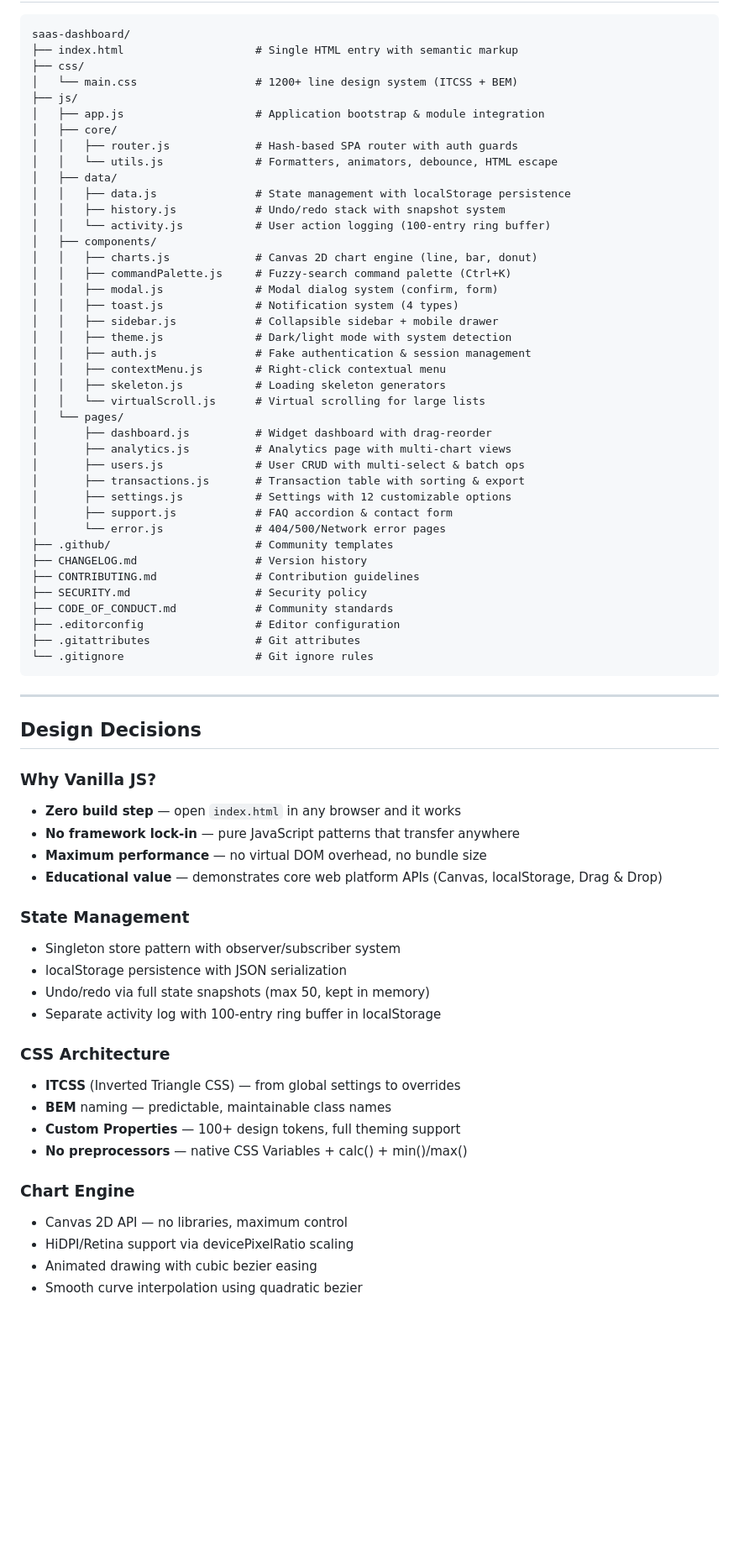
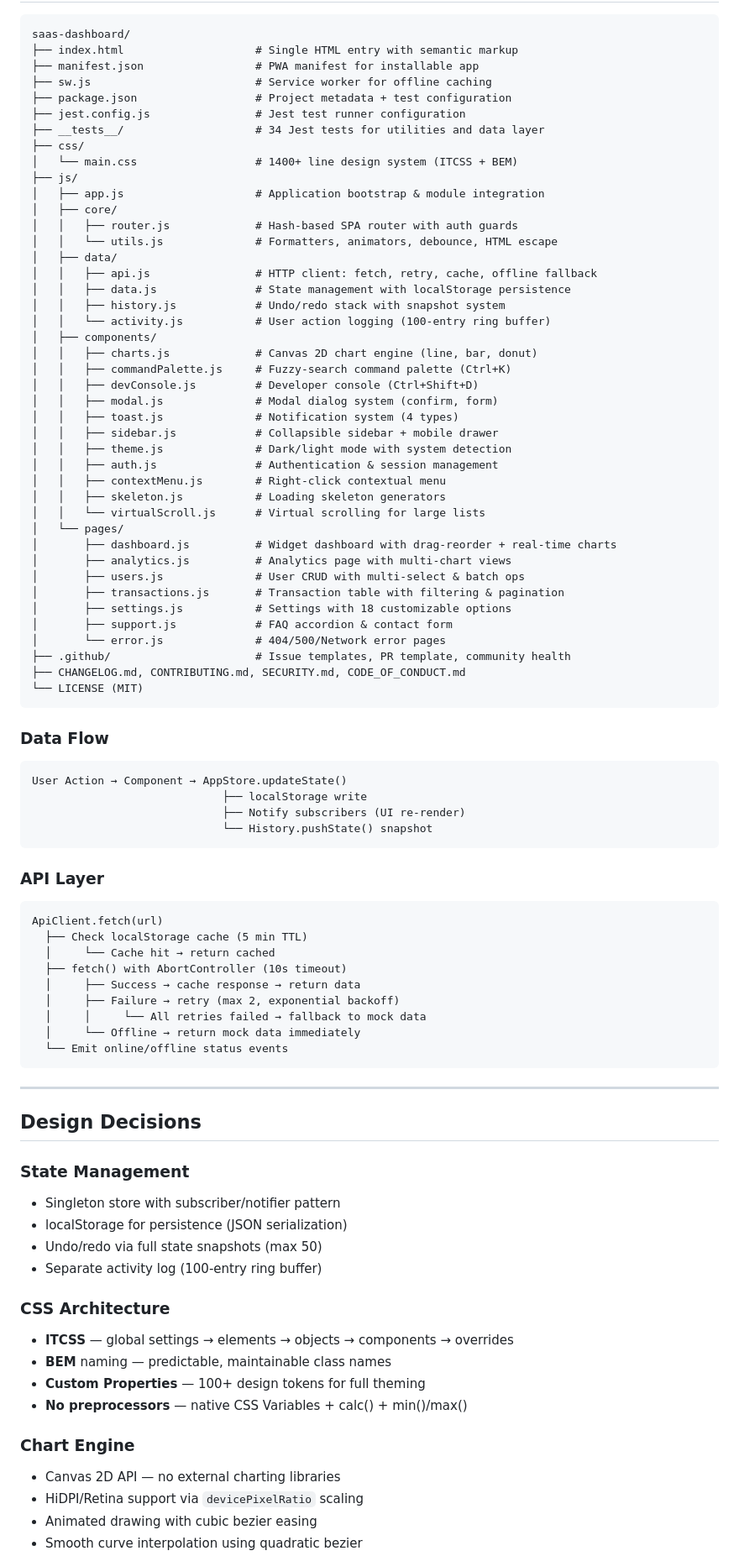
Before and after one commit to Mehdi-dev-sudo/vanilla-saas-dashboard, a Markdown page: README.md, the part around one of its changes. Shown at 84% size. GitHub-like rendering; blank space fills up the shorter version.

````diff
--- a/README.md
+++ b/README.md
@@ -51,70 +60,89 @@ A production-grade SaaS analytics dashboard built with **zero frameworks** — j
 ```
 saas-dashboard/
 ├── index.html                    # Single HTML entry with semantic markup
+├── manifest.json                 # PWA manifest for installable app
+├── sw.js                         # Service worker for offline caching
+├── package.json                  # Project metadata + test configuration
+├── jest.config.js                # Jest test runner configuration
+├── __tests__/                    # 34 Jest tests for utilities and data layer
 ├── css/
-│   └── main.css                  # 1200+ line design system (ITCSS + BEM)
+│   └── main.css                  # 1400+ line design system (ITCSS + BEM)
 ├── js/
 │   ├── app.js                    # Application bootstrap & module integration
 │   ├── core/
 │   │   ├── router.js             # Hash-based SPA router with auth guards
 │   │   └── utils.js              # Formatters, animators, debounce, HTML escape
 │   ├── data/
+│   │   ├── api.js                # HTTP client: fetch, retry, cache, offline fallback
 │   │   ├── data.js               # State management with localStorage persistence
 │   │   ├── history.js            # Undo/redo stack with snapshot system
 │   │   └── activity.js           # User action logging (100-entry ring buffer)
 │   ├── components/
 │   │   ├── charts.js             # Canvas 2D chart engine (line, bar, donut)
 │   │   ├── commandPalette.js     # Fuzzy-search command palette (Ctrl+K)
+│   │   ├── devConsole.js         # Developer console (Ctrl+Shift+D)
 │   │   ├── modal.js              # Modal dialog system (confirm, form)
 │   │   ├── toast.js              # Notification system (4 types)
 │   │   ├── sidebar.js            # Collapsible sidebar + mobile drawer
 │   │   ├── theme.js              # Dark/light mode with system detection
-│   │   ├── auth.js               # Fake authentication & session management
+│   │   ├── auth.js               # Authentication & session management
 │   │   ├── contextMenu.js        # Right-click contextual menu
 │   │   ├── skeleton.js           # Loading skeleton generators
 │   │   └── virtualScroll.js      # Virtual scrolling for large lists
 │   └── pages/
-│       ├── dashboard.js          # Widget dashboard with drag-reorder
+│       ├── dashboard.js          # Widget dashboard with drag-reorder + real-time charts
 │       ├── analytics.js          # Analytics page with multi-chart views
 │       ├── users.js              # User CRUD with multi-select & batch ops
-│       ├── transactions.js       # Transaction table with sorting & export
-│       ├── settings.js           # Settings with 12 customizable options
+│       ├── transactions.js       # Transaction table with filtering & pagination
+│       ├── settings.js           # Settings with 18 customizable options
 │       ├── support.js            # FAQ accordion & contact form
 │       └── error.js              # 404/500/Network error pages
-├── .github/                      # Community templates
-├── CHANGELOG.md                  # Version history
-├── CONTRIBUTING.md               # Contribution guidelines
-├── SECURITY.md                   # Security policy
-├── CODE_OF_CONDUCT.md            # Community standards
-├── .editorconfig                 # Editor configuration
-├── .gitattributes                # Git attributes
-└── .gitignore                    # Git ignore rules
+├── .github/                      # Issue templates, PR template, community health
+├── CHANGELOG.md, CONTRIBUTING.md, SECURITY.md, CODE_OF_CONDUCT.md
+└── LICENSE (MIT)
+```
+
+### Data Flow
+
+```
+User Action → Component → AppStore.updateState()
+                             ├── localStorage write
+                             ├── Notify subscribers (UI re-render)
+                             └── History.pushState() snapshot
+```
+
+### API Layer
+
+```
+ApiClient.fetch(url)
+  ├── Check localStorage cache (5 min TTL)
+  │     └── Cache hit → return cached
+  ├── fetch() with AbortController (10s timeout)
+  │     ├── Success → cache response → return data
+  │     ├── Failure → retry (max 2, exponential backoff)
+  │     │     └── All retries failed → fallback to mock data
+  │     └── Offline → return mock data immediately
+  └── Emit online/offline status events
 ```
 
 ---
 
 ## Design Decisions
 
-### Why Vanilla JS?
-- **Zero build step** — open `index.html` in any browser and it works
-- **No framework lock-in** — pure JavaScript patterns that transfer anywhere
-- **Maximum performance** — no virtual DOM overhead, no bundle size
-- **Educational value** — demonstrates core web platform APIs (Canvas, localStorage, Drag & Drop)
-
 ### State Management
-- Singleton store pattern with observer/subscriber system
-- localStorage persistence with JSON serialization
-- Undo/redo via full state snapshots (max 50, kept in memory)
-- Separate activity log with 100-entry ring buffer in localStorage
+- Singleton store with subscriber/notifier pattern
+- localStorage for persistence (JSON serialization)
+- Undo/redo via full state snapshots (max 50)
+- Separate activity log (100-entry ring buffer)
 
 ### CSS Architecture
-- **ITCSS** (Inverted Triangle CSS) — from global settings to overrides
+- **ITCSS** — global settings → elements → objects → components → overrides
 - **BEM** naming — predictable, maintainable class names
-- **Custom Properties** — 100+ design tokens, full theming support
+- **Custom Properties** — 100+ design tokens for full theming
 - **No preprocessors** — native CSS Variables + calc() + min()/max()
 
 ### Chart Engine
-- Canvas 2D API — no libraries, maximum control
-- HiDPI/Retina support via devicePixelRatio scaling
+- Canvas 2D API — no external charting libraries
+- HiDPI/Retina support via `devicePixelRatio` scaling
 - Animated drawing with cubic bezier easing
 - Smooth curve interpolation using quadratic bezier
````
Also changed, not shown: other parts of README.md (+102 -56 lines).
